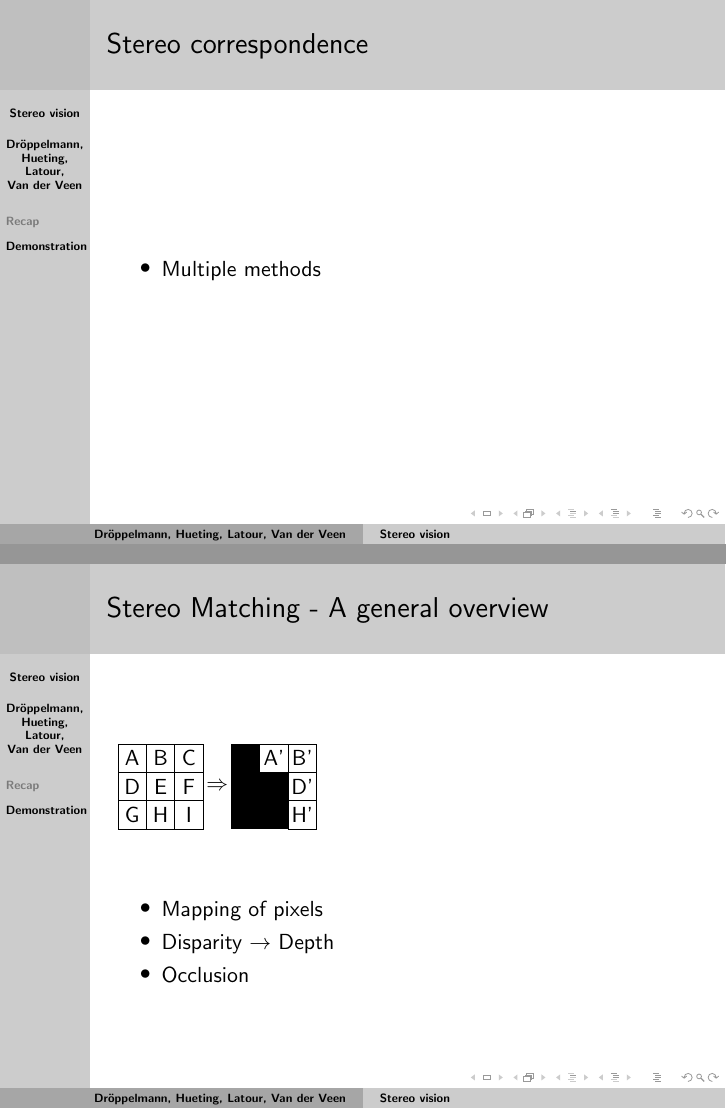
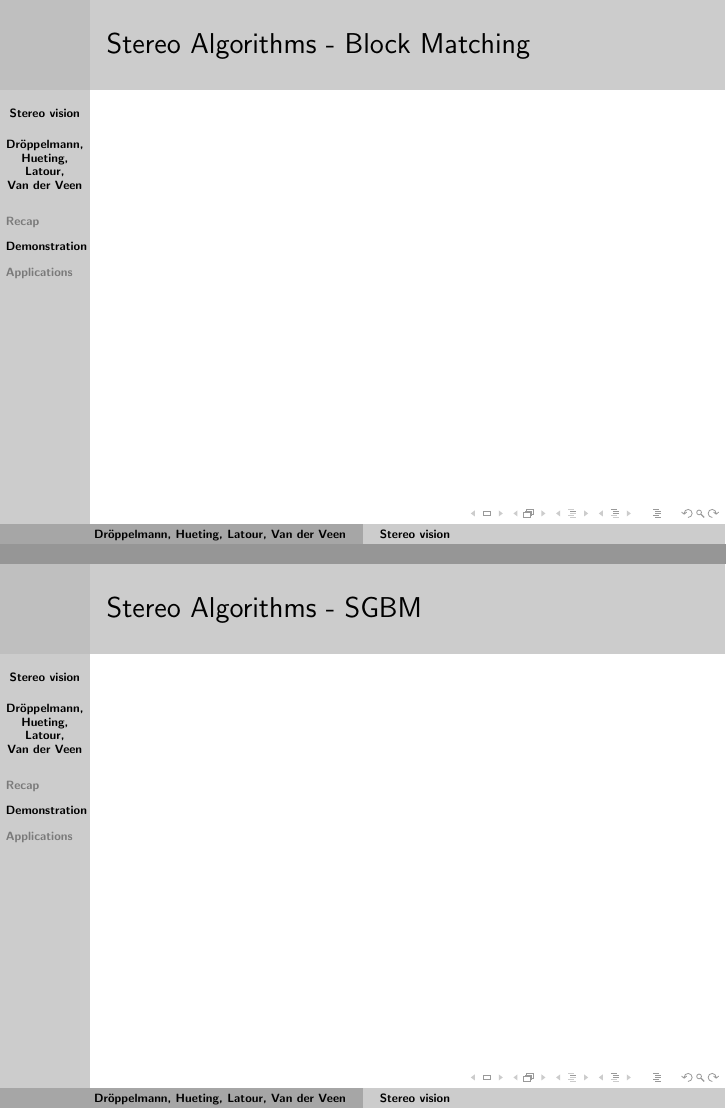
Before and after one commit to yotiger/tjpstereovision, LaTeX slides (doc/finalpresentation.tex): pages 6 and 7 of 8 before the commit and pages 8 and 9 of 11 after it, joined at a grey line. Compiled offline with pdfLaTeX.

Commit message:
Added empty frames for sebastian and a demo frame

```diff
--- a/doc/finalpresentation.tex
+++ b/doc/finalpresentation.tex
@@ -62,13 +62,6 @@
 }
 
 \frame{
-  \frametitle{Stereo correspondence}
-  \begin{itemize}
-    \item Multiple methods
-  \end{itemize}
-}
-
-\frame{
   \frametitle{Stereo Matching - A general overview}
   \include{pgf7}
   \begin{itemize}
@@ -92,3 +85,10 @@
   \end{figure}
 }
 
+\frame{
+  \frametitle{Stereo Algorithms - Block Matching}
+
+}
+
+\frame{
+  \frametitle{Stereo Algorithms - SGBM}
```
Also changed, not shown: doc/finalpresentation.tex (17 more changed lines).
